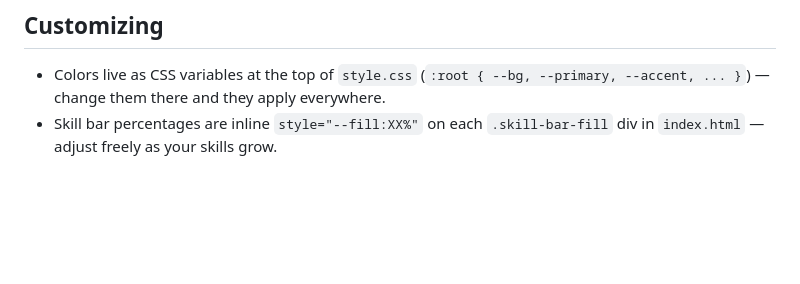
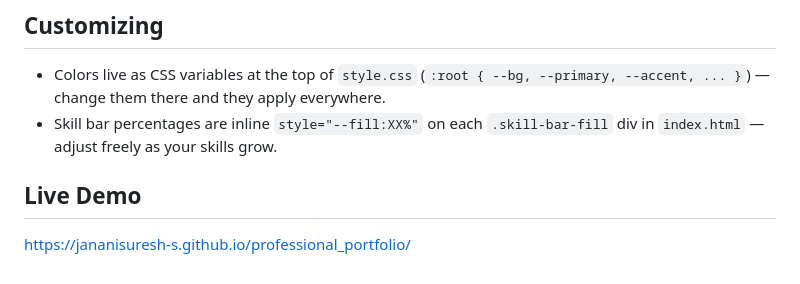
Before and after one commit to jananisuresh-s/professional_portfolio, a Markdown page: README.md, the part around the change. Rendered like a GitHub page; blank space fills up the shorter version.

Commit message:
Add Live Demo section to README
Added a section for Live Demo with the demo link.

```diff
--- a/README.md
+++ b/README.md
@@ -50,3 +50,7 @@ Just open `index.html` in a browser. Everything runs client-side, no server or b
 
 - Colors live as CSS variables at the top of `style.css` (`:root { --bg, --primary, --accent, ... }`) — change them there and they apply everywhere.
 - Skill bar percentages are inline `style="--fill:XX%"` on each `.skill-bar-fill` div in `index.html` — adjust freely as your skills grow.
+
+## Live Demo
+
+https://jananisuresh-s.github.io/professional_portfolio/
```
